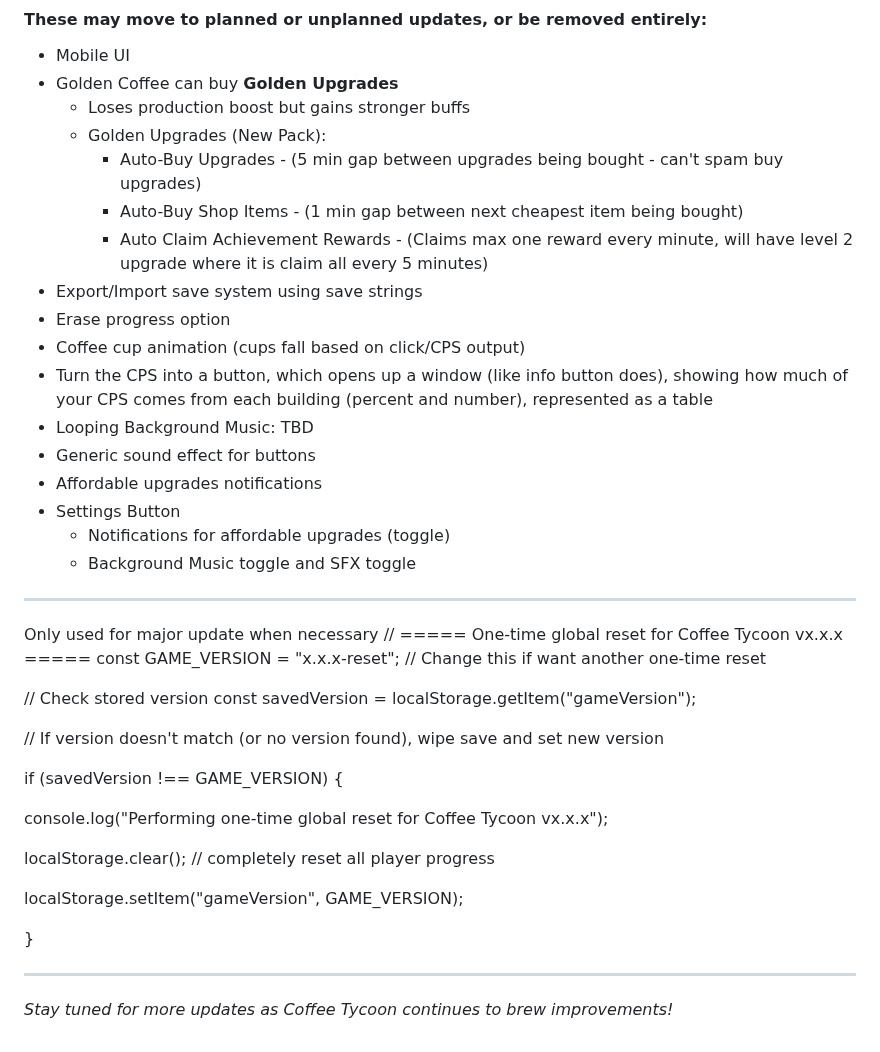
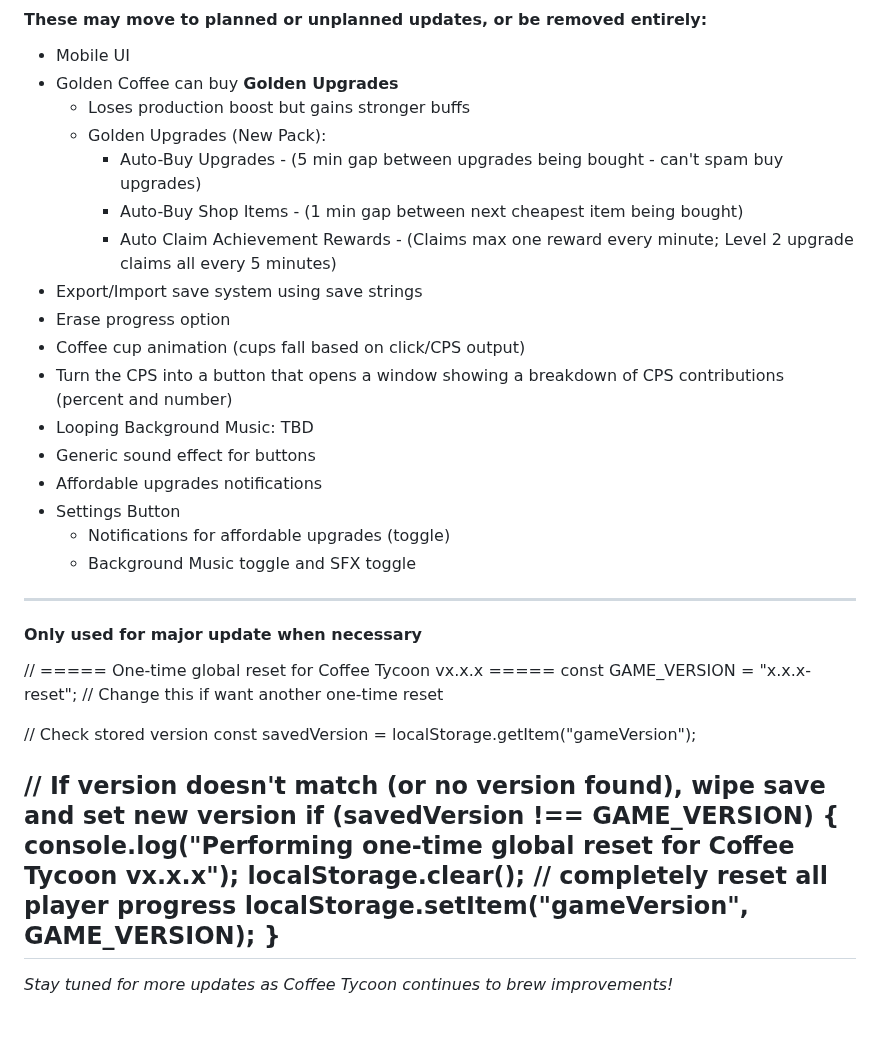
Before and after one commit to coffeetycoon/Coffee-Tycoon, a Markdown page: README.md, the part around one of its changes. Rendered like a GitHub page.

```diff
--- a/README.md
+++ b/README.md
@@ -119,11 +103,11 @@ if (savedVersion !== GAME_VERSION) {
   - Golden Upgrades (New Pack):
     - Auto-Buy Upgrades - (5 min gap between upgrades being bought - can't spam buy upgrades)
     - Auto-Buy Shop Items - (1 min gap between next cheapest item being bought)
-    - Auto Claim Achievement Rewards - (Claims max one reward every minute, will have level 2 upgrade where it is claim all every 5 minutes)
+    - Auto Claim Achievement Rewards - (Claims max one reward every minute; Level 2 upgrade claims all every 5 minutes)
 - Export/Import save system using save strings
 - Erase progress option
 - Coffee cup animation (cups fall based on click/CPS output)
-- Turn the CPS into a button, which opens up a window (like info button does), showing how much of your CPS comes from each building (percent and number), represented as a table
+- Turn the CPS into a button that opens a window showing a breakdown of CPS contributions (percent and number)
 - Looping Background Music: TBD
 - Generic sound effect for buttons
 - Affordable upgrades notifications
@@ -132,26 +116,18 @@ if (savedVersion !== GAME_VERSION) {
   - Background Music toggle and SFX toggle
 
 ---
-Only used for major update when necessary
+#### Only used for major update when necessary
 // ===== One-time global reset for Coffee Tycoon vx.x.x =====
-const GAME_VERSION = "x.x.x-reset";
-// Change this if want another one-time reset
+const GAME_VERSION = "x.x.x-reset"; // Change this if want another one-time reset
 
 // Check stored version
 const savedVersion = localStorage.getItem("gameVersion");
 
 // If version doesn't match (or no version found), wipe save and set new version
-
 if (savedVersion !== GAME_VERSION) {
-
   console.log("Performing one-time global reset for Coffee Tycoon vx.x.x");
-
   localStorage.clear(); // completely reset all player progress
-
   localStorage.setItem("gameVersion", GAME_VERSION);
-
 }
-
 ---
-
 *Stay tuned for more updates as Coffee Tycoon continues to brew improvements!*
```
Also changed, not shown: other parts of README.md (+16 -32 lines).
